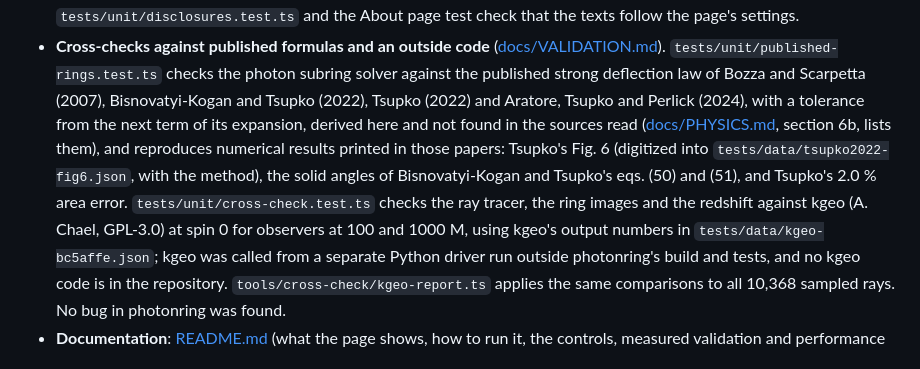
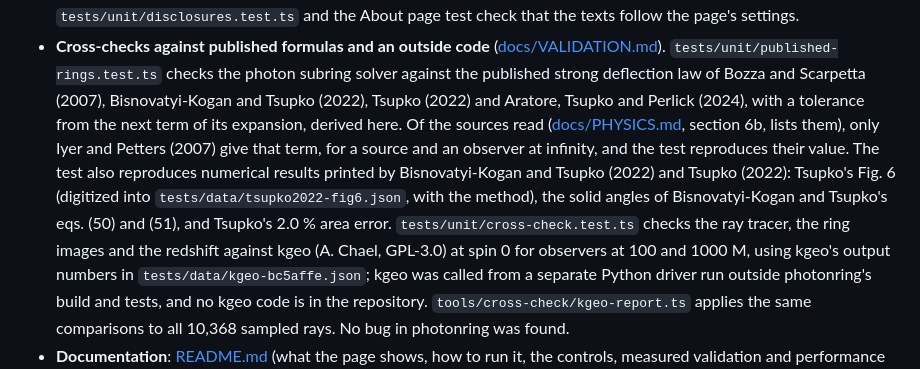
Before and after one commit to Waiivyy/photonring, a Markdown page: CHANGELOG.md, the part around the change. Drawn GitHub-style.

Commit message:
docs: credit Iyer and Petters with the next term at infinity
The CHANGELOG said the next term of the strong deflection law was not
found in the sources read. Iyer and Petters (2007) give it for a source
and an observer at infinity, as PHYSICS section 6b says, and the test
reproduces their value; only the term at finite distances was derived
here.

```diff
--- a/CHANGELOG.md
+++ b/CHANGELOG.md
@@ -163,11 +163,13 @@ branch.
   ([docs/VALIDATION.md](docs/VALIDATION.md)). `tests/unit/published-rings.test.ts` checks the
   photon subring solver against the published strong deflection law of Bozza and Scarpetta (2007),
   Bisnovatyi-Kogan and Tsupko (2022), Tsupko (2022) and Aratore, Tsupko and Perlick (2024), with a
-  tolerance from the next term of its expansion, derived here and not found in the sources read
-  ([docs/PHYSICS.md](docs/PHYSICS.md), section 6b, lists them), and reproduces numerical results printed in
-  those papers: Tsupko's Fig. 6 (digitized into `tests/data/tsupko2022-fig6.json`, with the
-  method), the solid angles of Bisnovatyi-Kogan and Tsupko's eqs. (50) and (51), and Tsupko's
-  2.0 % area error. `tests/unit/cross-check.test.ts` checks the ray tracer, the ring images and
+  tolerance from the next term of its expansion, derived here. Of the sources read
+  ([docs/PHYSICS.md](docs/PHYSICS.md), section 6b, lists them), only Iyer and Petters (2007) give
+  that term, for a source and an observer at infinity, and the test reproduces their value. The
+  test also reproduces numerical results printed by Bisnovatyi-Kogan and Tsupko (2022) and Tsupko
+  (2022): Tsupko's Fig. 6 (digitized into `tests/data/tsupko2022-fig6.json`, with the method),
+  the solid angles of Bisnovatyi-Kogan and Tsupko's eqs. (50) and (51), and Tsupko's 2.0 % area
+  error. `tests/unit/cross-check.test.ts` checks the ray tracer, the ring images and
   the redshift against kgeo (A. Chael, GPL-3.0) at spin 0 for observers at 100 and 1000 M, using
   kgeo's output numbers in `tests/data/kgeo-bc5affe.json`; kgeo was called from a separate Python
   driver run outside photonring's build and tests, and no kgeo code is in the repository.
```
